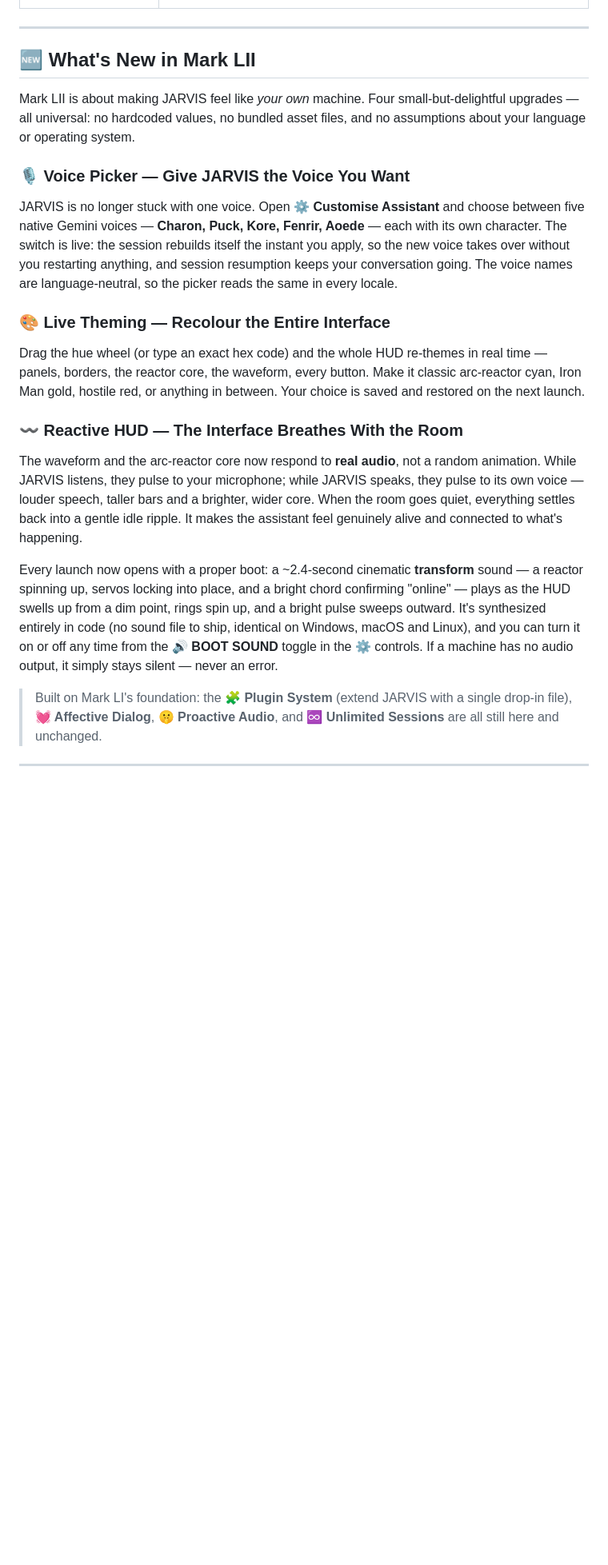
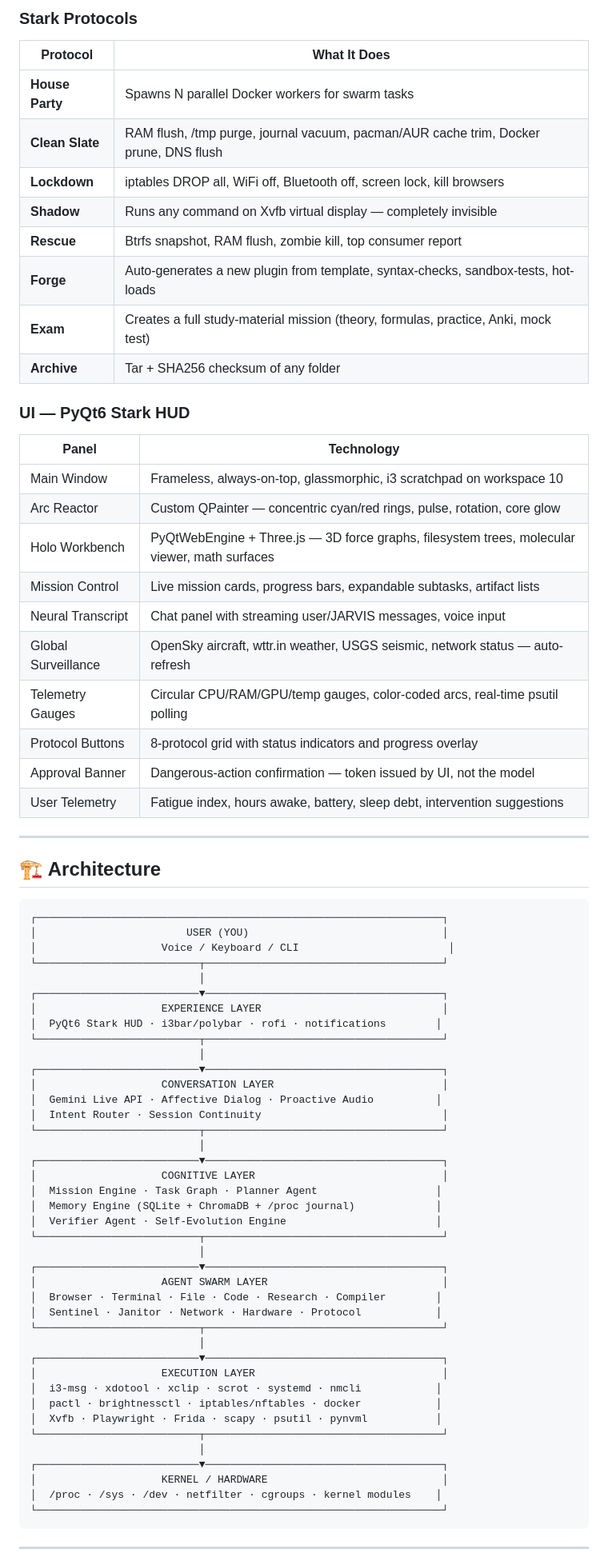
Before and after one commit to Ekansh-Panda/Feri, a Markdown page: readme.md, the part around one of its changes. Shown at 80% size. GitHub-like rendering; blank space fills up the shorter version.

````diff
--- a/readme.md
+++ b/readme.md
@@ -66,22 +99,75 @@ It's not just an assistant — it's an extension of your digital life.
+### Stark Protocols
+| Protocol | What It Does |
+|---|---|
+| **House Party** | Spawns N parallel Docker workers for swarm tasks |
+| **Clean Slate** | RAM flush, /tmp purge, journal vacuum, pacman/AUR cache trim, Docker prune, DNS flush |
+| **Lockdown** | iptables DROP all, WiFi off, Bluetooth off, screen lock, kill browsers |
+| **Shadow** | Runs any command on Xvfb virtual display — completely invisible |
+| **Rescue** | Btrfs snapshot, RAM flush, zombie kill, top consumer report |
+| **Forge** | Auto-generates a new plugin from template, syntax-checks, sandbox-tests, hot-loads |
+| **Exam** | Creates a full study-material mission (theory, formulas, practice, Anki, mock test) |
+| **Archive** | Tar + SHA256 checksum of any folder |
+
+### UI — PyQt6 Stark HUD
+| Panel | Technology |
+|---|---|
+| Main Window | Frameless, always-on-top, glassmorphic, i3 scratchpad on workspace 10 |
+| Arc Reactor | Custom QPainter — concentric cyan/red rings, pulse, rotation, core glow |
+| Holo Workbench | PyQtWebEngine + Three.js — 3D force graphs, filesystem trees, molecular viewer, math surfaces |
+| Mission Control | Live mission cards, progress bars, expandable subtasks, artifact lists |
+| Neural Transcript | Chat panel with streaming user/JARVIS messages, voice input |
+| Global Surveillance | OpenSky aircraft, wttr.in weather, USGS seismic, network status — auto-refresh |
+| Telemetry Gauges | Circular CPU/RAM/GPU/temp gauges, color-coded arcs, real-time psutil polling |
+| Protocol Buttons | 8-protocol grid with status indicators and progress overlay |
+| Approval Banner | Dangerous-action confirmation — token issued by UI, not the model |
+| User Telemetry | Fatigue index, hours awake, battery, sleep debt, intervention suggestions |
 
 ---
 
-## 🆕 What's New in Mark LII
+## 🏗️ Architecture
 
-Mark LII is about making JARVIS feel like *your own* machine. Four small-but-delightful upgrades — all universal: no hardcoded values, no bundled asset files, and no assumptions about your language or operating system.
-
-### 🎙️ Voice Picker — Give JARVIS the Voice You Want
-JARVIS is no longer stuck with one voice. Open **⚙ Customise Assistant** and choose between five native Gemini voices — **Charon, Puck, Kore, Fenrir, Aoede** — each with its own character. The switch is live: the session rebuilds itself the instant you apply, so the new voice takes over without you restarting anything, and session resumption keeps your conversation going. The voice names are language-neutral, so the picker reads the same in every locale.
-
-### 🎨 Live Theming — Recolour the Entire Interface
-Drag the hue wheel (or type an exact hex code) and the whole HUD re-themes in real time — panels, borders, the reactor core, the waveform, every button. Make it classic arc-reactor cyan, Iron Man gold, hostile red, or anything in between. Your choice is saved and restored on the next launch.
-
-### 〰️ Reactive HUD — The Interface Breathes With the Room
-The waveform and the arc-reactor core now respond to **real audio**, not a random animation. While JARVIS listens, they pulse to your microphone; while JARVIS speaks, they pulse to its own voice — louder speech, taller bars and a brighter, wider core. When the room goes quiet, everything settles back into a gentle idle ripple. It makes the assistant feel genuinely alive and connected to what's happening.
-
-Every launch now opens with a proper boot: a ~2.4-second cinematic **transform** sound — a reactor spinning up, servos locking into place, and a bright chord confirming "online" — plays as the HUD swells up from a dim point, rings spin up, and a bright pulse sweeps outward. It's synthesized entirely in code (no sound file to ship, identical on Windows, macOS and Linux), and you can turn it on or off any time from the **🔊 BOOT SOUND** toggle in the ⚙ controls. If a machine has no audio output, it simply stays silent — never an error.
-
-> Built on Mark LI's foundation: the **🧩 Plugin System** (extend JARVIS with a single drop-in file), **💓 Affective Dialog**, **🤫 Proactive Audio**, and **♾️ Unlimited Sessions** are all still here and unchanged.
+```
+┌─────────────────────────────────────────────────────────────────┐
+│                        USER (YOU)                               │
+│                    Voice / Keyboard / CLI                        │
+└──────────────────────────┬──────────────────────────────────────┘
+                           │
+┌──────────────────────────▼──────────────────────────────────────┐
+│                    EXPERIENCE LAYER                             │
+│  PyQt6 Stark HUD · i3bar/polybar · rofi · notifications        │
+└──────────────────────────┬──────────────────────────────────────┘
+                           │
+┌──────────────────────────▼──────────────────────────────────────┐
+│                    CONVERSATION LAYER                           │
+│  Gemini Live API · Affective Dialog · Proactive Audio          │
+│  Intent Router · Session Continuity                             │
+└──────────────────────────┬──────────────────────────────────────┘
+                           │
+┌──────────────────────────▼──────────────────────────────────────┐
+│                    COGNITIVE LAYER                              │
+│  Mission Engine · Task Graph · Planner Agent                   │
+│  Memory Engine (SQLite + ChromaDB + /proc journal)             │
+│  Verifier Agent · Self-Evolution Engine                        │
+└──────────────────────────┬──────────────────────────────────────┘
+                           │
+┌──────────────────────────▼──────────────────────────────────────┐
+│                    AGENT SWARM LAYER                            │
+│  Browser · Terminal · File · Code · Research · Compiler        │
+│  Sentinel · Janitor · Network · Hardware · Protocol            │
+└──────────────────────────┬──────────────────────────────────────┘
+                           │
+┌──────────────────────────▼──────────────────────────────────────┐
+│                    EXECUTION LAYER                              │
+│  i3-msg · xdotool · xclip · scrot · systemd · nmcli            │
+│  pactl · brightnessctl · iptables/nftables · docker            │
+│  Xvfb · Playwright · Frida · scapy · psutil · pynvml           │
+└──────────────────────────┬──────────────────────────────────────┘
+                           │
+┌──────────────────────────▼──────────────────────────────────────┐
+│                    KERNEL / HARDWARE                            │
+│  /proc · /sys · /dev · netfilter · cgroups · kernel modules    │
+└─────────────────────────────────────────────────────────────────┘
+```
 
 ---
 
````
Also changed, not shown: other parts of readme.md (+329 -211 lines).
